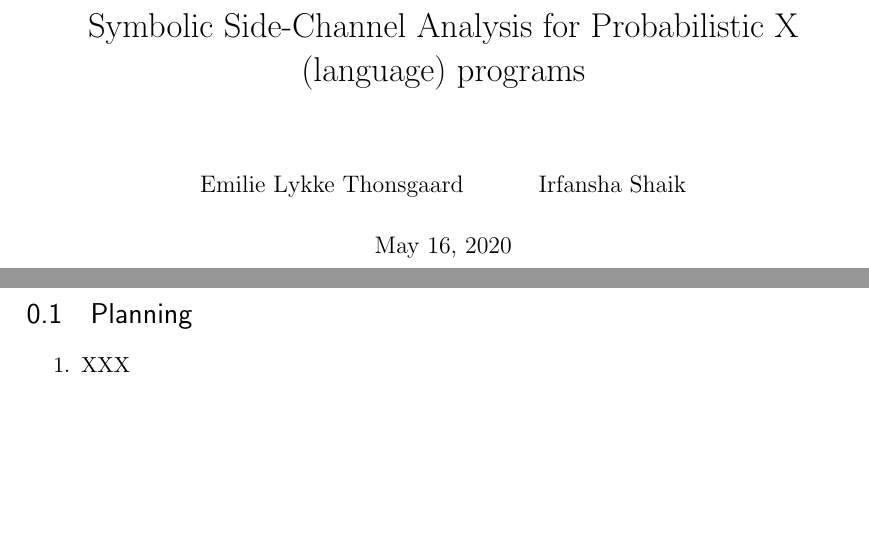
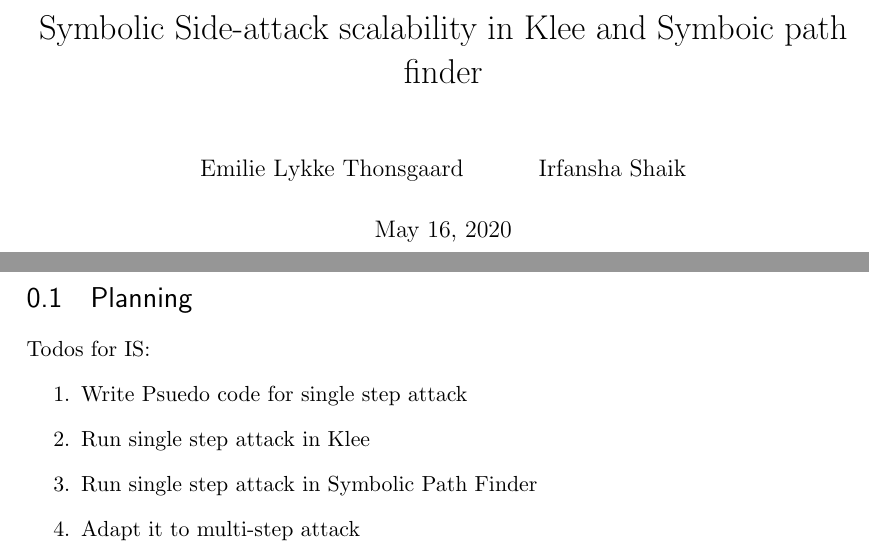
Before and after one commit to irfansha/LBS_projects, a LaTeX document (final_project/report.tex): two parts of pages 1 and 2 of 4, joined at a grey line, cut at the place of the change, the shorter picture padded with empty space. Compiled offline with pdfLaTeX.

Commit message:
Updated title and added todos.

```diff
--- a/final_project/report.tex
+++ b/final_project/report.tex
@@ -40,7 +40,7 @@
 
 %\DeclareMathOperator{\PSPACE}{PSPACE} % PSpace classes
 
-\title{Symbolic Side-Channel Analysis for Probabilistic X (language) programs}
+\title{Symbolic Side-attack scalability in Klee and Symboic path finder}
 \author{Emilie Lykke Thonsgaard \and Irfansha Shaik}
 %\date{}
 
@@ -50,8 +50,12 @@
 \section{Planning}
 \label{sec:planning}
 
+Todos for IS:
 \begin{enumerate}
-\item XXX
+\item Write Psuedo code for single step attack
+\item Run single step attack in Klee
+\item Run single step attack in Symbolic Path Finder
+\item Adapt it to multi-step attack
 \end{enumerate}
 
 \chapter{Introduction}
```
